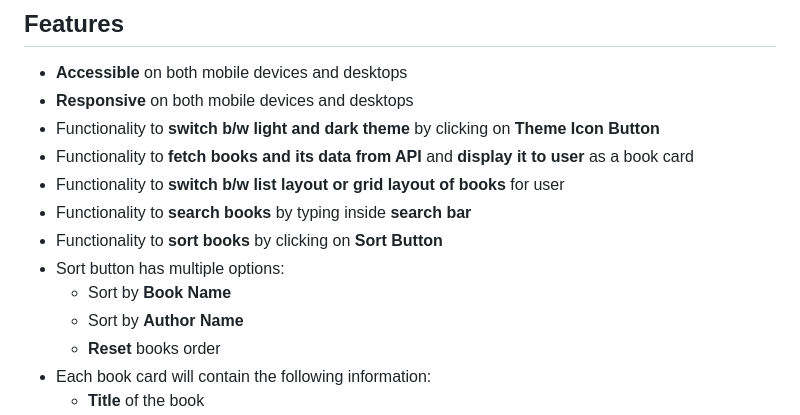
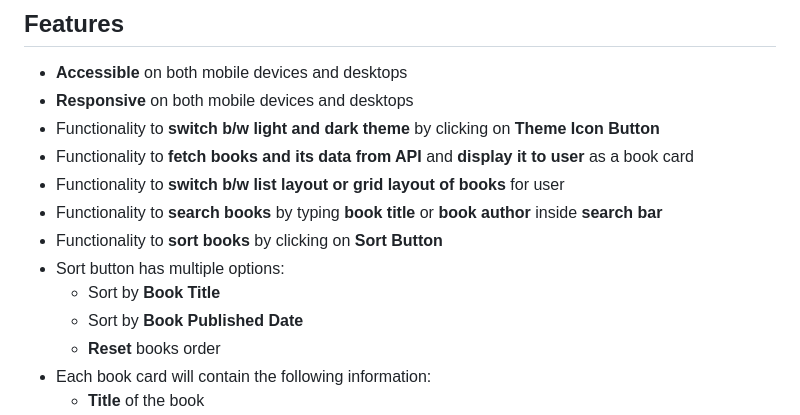
Before and after one commit to ManjeetSingh-02/masterji-book-library, a Markdown page: README.md, the part around the change. Drawn GitHub-style.

```diff
--- a/README.md
+++ b/README.md
@@ -35,11 +35,11 @@
 - Functionality to **switch b/w light and dark theme** by clicking on **Theme Icon Button**
 - Functionality to **fetch books and its data from API** and **display it to user** as a book card
 - Functionality to **switch b/w list layout or grid layout of books** for user
-- Functionality to **search books** by typing inside **search bar**
+- Functionality to **search books** by typing **book title** or **book author** inside **search bar**
 - Functionality to **sort books** by clicking on **Sort Button**
 - Sort button has multiple options:
-  - Sort by **Book Name**
-  - Sort by **Author Name**
+  - Sort by **Book Title**
+  - Sort by **Book Published Date**
   - **Reset** books order
 - Each book card will contain the following information:
   - **Title** of the book
```
